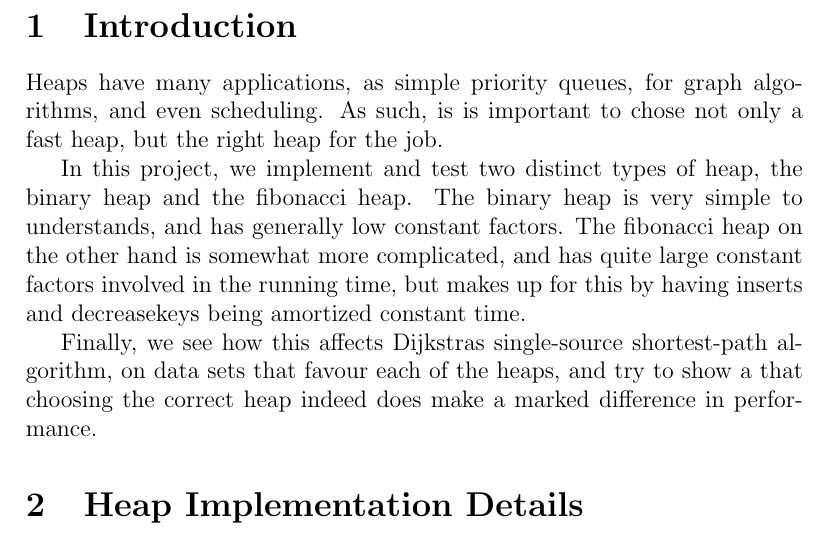
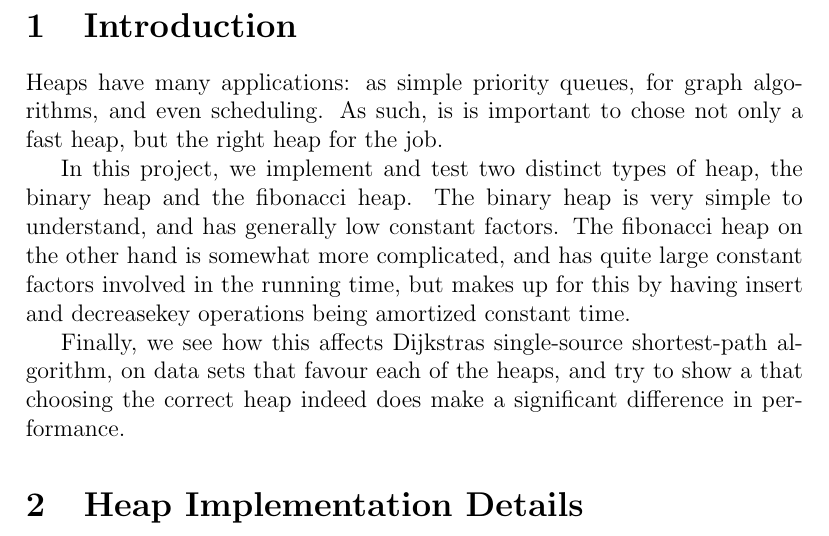
Before and after one commit to krismaz/dADS3, a LaTeX document (project1/Rapport/Rapport.tex, which reads project1/Rapport/intro.tex): part of page 3 of 14, cut so that both start at the same text. Compiled offline with pdfLaTeX.

Commit message:
stuff and things

```diff
--- a/project1/Rapport/Rapport.tex
+++ b/project1/Rapport/Rapport.tex
@@ -21,15 +21,7 @@ Kris V. Ebbesen (20094539)
 \tableofcontents
 \newpage
 
-\section{Introduction}
-
-Heaps have many applications, as  simple priority queues, for graph algorithms, and even scheduling. As such, is is important to chose not only a fast heap, but the right heap for the job.
-
-In this project, we implement and test two distinct types of heap, the binary heap and the fibonacci heap. The binary heap is very simple to understands, and has generally low constant factors. The fibonacci heap on the other hand is somewhat more complicated, and has quite large constant factors involved in the running time, but makes up for this by having inserts and decreasekeys being amortized constant time.
-
-Finally, we see how this affects Dijkstras single-source shortest-path algorithm, on data sets that favour each of the heaps, and try to show a that choosing the correct heap indeed does make a marked difference in performance.
-
-
+\input{intro}
 
 \input{"heap implementation details"}
 
--- /dev/null
+++ b/project1/Rapport/intro.tex
@@ -0,0 +1,7 @@
+\section{Introduction}
+
+Heaps have many applications: as simple priority queues, for graph algorithms, and even scheduling. As such, is is important to chose not only a fast heap, but the right heap for the job.
+
+In this project, we implement and test two distinct types of heap, the binary heap and the fibonacci heap. The binary heap is very simple to understand, and has generally low constant factors. The fibonacci heap on the other hand is somewhat more complicated, and has quite large constant factors involved in the running time, but makes up for this by having insert and decreasekey operations being amortized constant time.
+
+Finally, we see how this affects Dijkstras single-source shortest-path algorithm, on data sets that favour each of the heaps, and try to show a that choosing the correct heap indeed does make a significant difference in performance.
```
Also changed, not shown: project1/Rapport/Rapport.pdf, project1/Rapport/graphs/homer.jpg (added), project1/Rapport/Rapport.tex (2 more changed lines).
